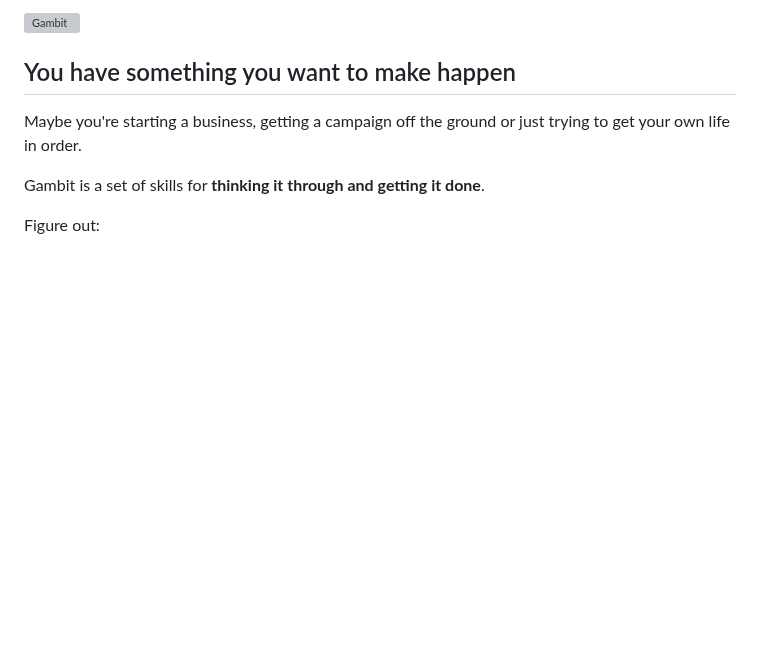
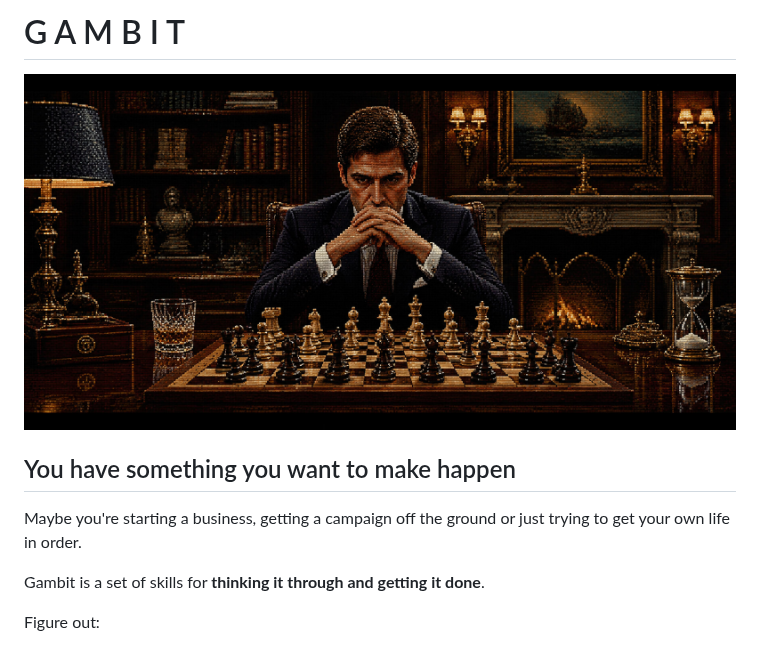
Before and after one commit to skyf0xx/gambit, a Markdown page: README.md, the part around the change. Rendered like a GitHub page; pictures changed too: assets/banner.jpg (added); blank space fills up the shorter version; grey boxes are pictures that could not be loaded.

Commit message:
docs: update banner

```diff
--- a/README.md
+++ b/README.md
@@ -1,4 +1,5 @@
-![Gambit](https://raw.githubusercontent.com/skyf0xx/gambit/master/assets/banner.png)
+# G A M B I T
+![Gambit](https://raw.githubusercontent.com/skyf0xx/gambit/master/assets/banner.jpg)
 
 ## You have something you want to make happen
 
```
